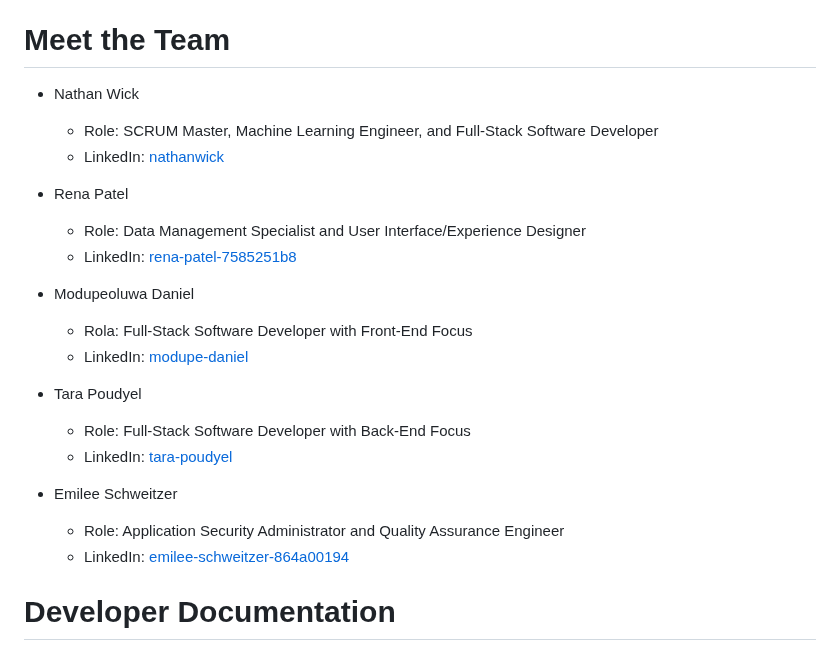
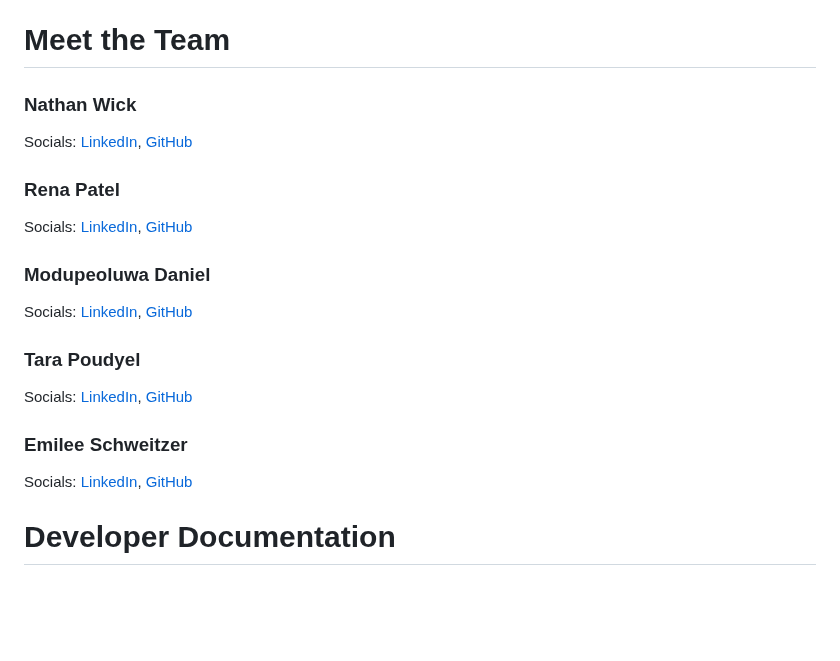
Before and after one commit to nathan-wick/nutrition-ai, a Markdown page: README.md, the part around the change. Rendered like a GitHub page; blank space fills up the shorter version.

```diff
--- a/README.md
+++ b/README.md
@@ -11,25 +11,20 @@ Nutrition AI enables users to:
 * Instantly receive tailored nutrition advice such as meal plans and grocery lists based on their input.
 * Use 100% of the app for no cost.
 # Meet the Team
-* Nathan Wick
-    * Role: SCRUM Master, Machine Learning Engineer, and Full-Stack Software Developer
-    * LinkedIn: [nathanwick](https://www.linkedin.com/in/nathanwick/)
+### Nathan Wick
+Socials: [LinkedIn](https://www.linkedin.com/in/nathanwick/), [GitHub](https://github.com/nathan-wick)
 
-* Rena Patel
-    * Role: Data Management Specialist and User Interface/Experience Designer
-    * LinkedIn: [rena-patel-7585251b8](https://www.linkedin.com/in/rena-patel-7585251b8/)
+### Rena Patel
+Socials: [LinkedIn](https://www.linkedin.com/in/rena-patel-7585251b8/), [GitHub](https://github.com/patel5r4)
 
-* Modupeoluwa Daniel
-    * Rola: Full-Stack Software Developer with Front-End Focus
-    * LinkedIn: [modupe-daniel](https://www.linkedin.com/in/modupe-daniel/)
+### Modupeoluwa Daniel
+Socials: [LinkedIn](https://www.linkedin.com/in/modupe-daniel/), [GitHub](https://github.com/ModupeD)
 
-* Tara Poudyel
-    * Role: Full-Stack Software Developer with Back-End Focus
-    * LinkedIn: [tara-poudyel](https://www.linkedin.com/in/tara-poudyel/)
+### Tara Poudyel
+Socials: [LinkedIn](https://www.linkedin.com/in/tara-poudyel/), [GitHub](https://github.com/t820)
 
-* Emilee Schweitzer
-    * Role: Application Security Administrator and Quality Assurance Engineer
-    * LinkedIn: [emilee-schweitzer-864a00194](https://www.linkedin.com/in/emilee-schweitzer-864a00194/)
+### Emilee Schweitzer
+Socials: [LinkedIn](https://www.linkedin.com/in/emilee-schweitzer-864a00194/), [GitHub](https://github.com/EmileeSchweitzer)
 # Developer Documentation
 ## Work Breakdown Structure
 1. Ideation and Planning (1 week, February 5th - February 11)
```
